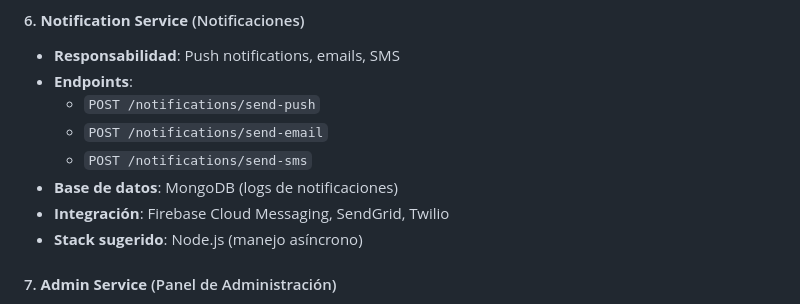
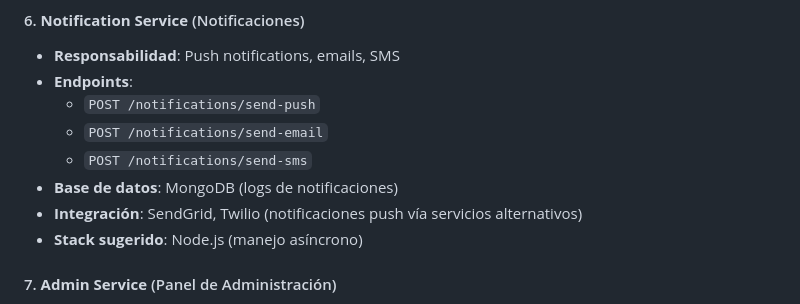
Before and after one commit to Braian551/pingo, a Markdown page: docs/architecture/MIGRATION_TO_MICROSERVICES.md, the part around the change. Rendered like a GitHub page.

```diff
--- a/docs/architecture/MIGRATION_TO_MICROSERVICES.md
+++ b/docs/architecture/MIGRATION_TO_MICROSERVICES.md
@@ -127,7 +127,7 @@ Migra a microservicios cuando detectes estas señales:
   - `POST /notifications/send-email`
   - `POST /notifications/send-sms`
 - **Base de datos**: MongoDB (logs de notificaciones)
-- **Integración**: Firebase Cloud Messaging, SendGrid, Twilio
+- **Integración**: SendGrid, Twilio (notificaciones push vía servicios alternativos)
 - **Stack sugerido**: Node.js (manejo asíncrono)
 
 #### 7. **Admin Service** (Panel de Administración)
```
Also changed, not shown: docs/architecture/MIGRATION_COMPLETED.md (+0 -1 lines), docs/architecture/USER_MICROSERVICE_MIGRATION.md (+0 -1 lines).
